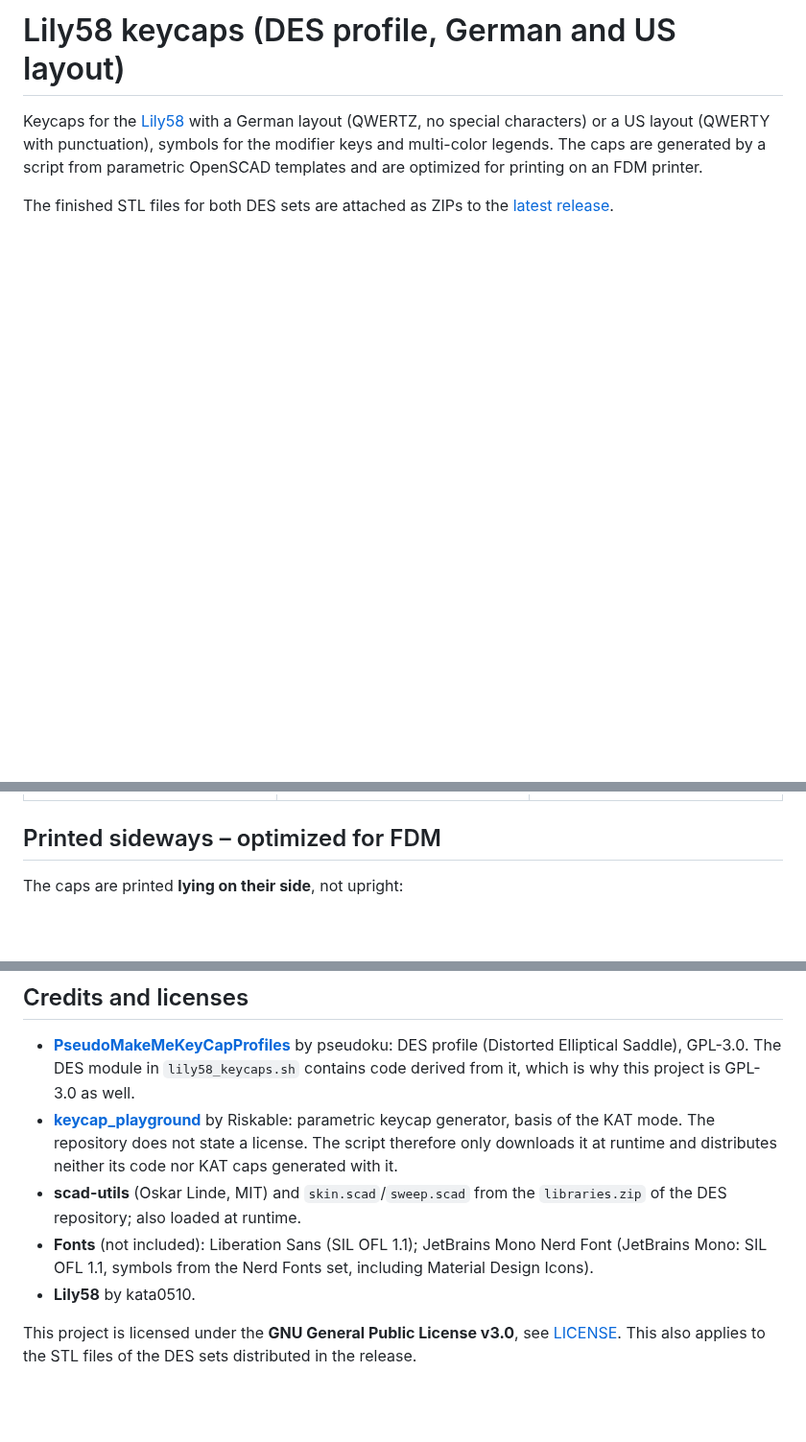
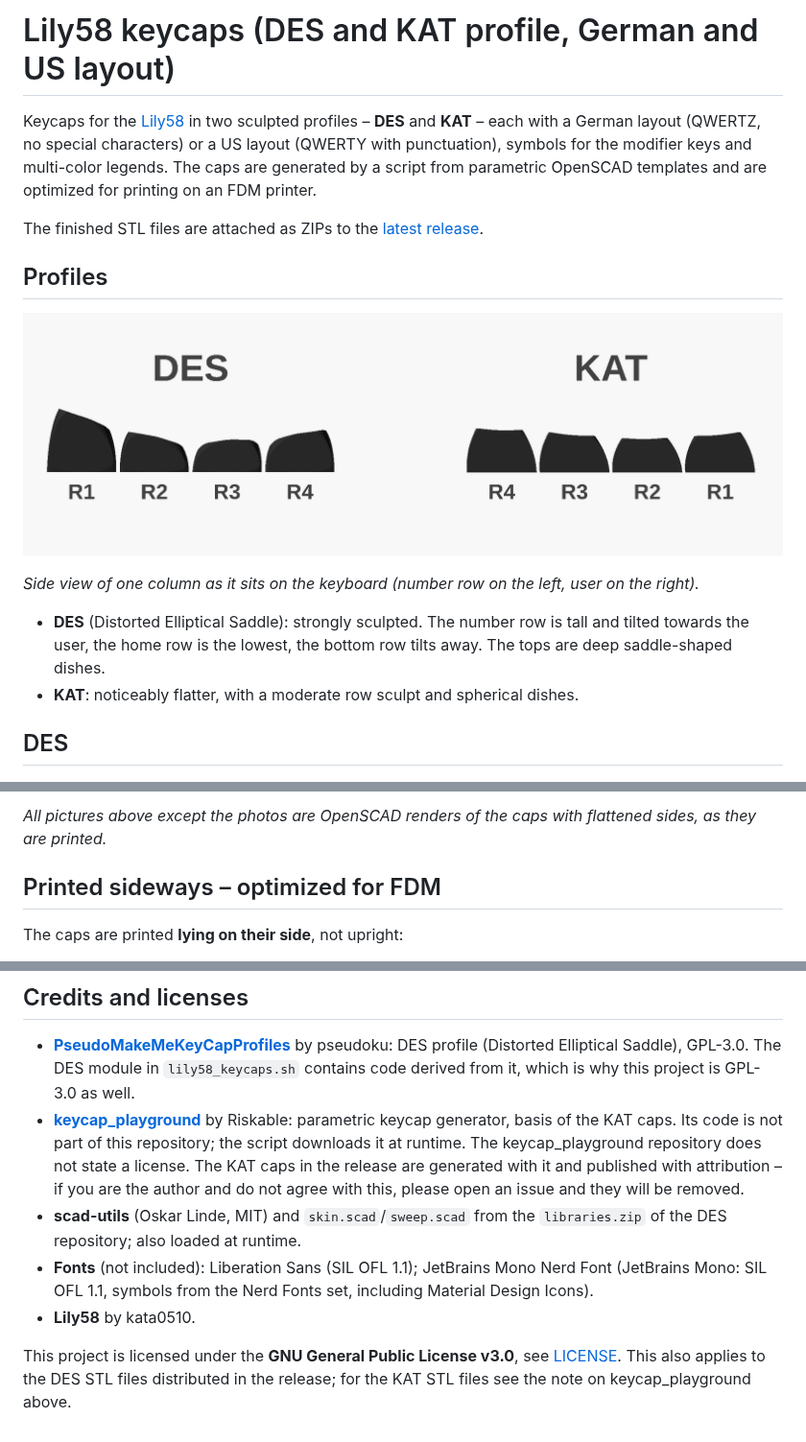
Before and after one commit to Craftsman1579/lily58-keycaps, a Markdown page: README.md, 3 parts joined by grey strips. Shown at 96% size. GitHub-like rendering; pictures changed too: docs/side_profiles.png (added); blank space fills up the shorter version.

```diff
--- a/README.md
+++ b/README.md
@@ -1,12 +1,24 @@
-# Lily58 keycaps (DES profile, German and US layout)
+# Lily58 keycaps (DES and KAT profile, German and US layout)
 
-Keycaps for the [Lily58](https://github.com/kata0510/Lily58) with a German layout (QWERTZ, no
-special characters) or a US layout (QWERTY with punctuation), symbols for the modifier keys and
-multi-color legends. The caps are generated by a script from parametric OpenSCAD templates and are
-optimized for printing on an FDM printer.
+Keycaps for the [Lily58](https://github.com/kata0510/Lily58) in two sculpted profiles – **DES** and
+**KAT** – each with a German layout (QWERTZ, no special characters) or a US layout (QWERTY with
+punctuation), symbols for the modifier keys and multi-color legends. The caps are generated by a
+script from parametric OpenSCAD templates and are optimized for printing on an FDM printer.
 
-The finished STL files for both DES sets are attached as ZIPs to the
-[latest release](../../releases/latest).
+The finished STL files are attached as ZIPs to the [latest release](../../releases/latest).
+
+## Profiles
+
+![Side profile of one column (2 W S X) in DES and KAT; the user sits on the right](docs/side_profiles.png)
+
+*Side view of one column as it sits on the keyboard (number row on the left, user on the right).*
+
+- **DES** (Distorted Elliptical Saddle): strongly sculpted. The number row is tall and tilted
+  towards the user, the home row is the lowest, the bottom row tilts away. The tops are deep
+  saddle-shaped dishes.
+- **KAT**: noticeably flatter, with a moderate row sculpt and spherical dishes.
+
+## DES
 
 ![DES set with legends in Lily58 arrangement](docs/des_set_labeled.png)
 
@@ -26,3 +55,5 @@ lay on the print bed:
+*All pictures above except the photos are OpenSCAD renders of the caps with flattened sides, as
+they are printed.*
 
 ## Printed sideways – optimized for FDM
 
@@ -151,9 +179,10 @@ generated caps:
   pseudoku: DES profile (Distorted Elliptical Saddle), GPL-3.0. The DES module in
   `lily58_keycaps.sh` contains code derived from it, which is why this project is GPL-3.0 as well.
 - **[keycap_playground](https://github.com/riskable/keycap_playground)** by Riskable: parametric
-  keycap generator, basis of the KAT mode. The repository does not state a license. The script
-  therefore only downloads it at runtime and distributes neither its code nor KAT caps generated
-  with it.
+  keycap generator, basis of the KAT caps. Its code is not part of this repository; the script
+  downloads it at runtime. The keycap_playground repository does not state a license. The KAT caps
+  in the release are generated with it and published with attribution – if you are the author and
+  do not agree with this, please open an issue and they will be removed.
 - **scad-utils** (Oskar Linde, MIT) and `skin.scad`/`sweep.scad` from the `libraries.zip` of the DES
   repository; also loaded at runtime.
 - **Fonts** (not included): Liberation Sans (SIL OFL 1.1); JetBrains Mono Nerd Font (JetBrains Mono:
@@ -161,4 +190,5 @@ generated caps:
 - **Lily58** by kata0510.
 
 This project is licensed under the **GNU General Public License v3.0**, see [LICENSE](LICENSE).
-This also applies to the STL files of the DES sets distributed in the release.
+This also applies to the DES STL files distributed in the release; for the KAT STL files see the
+note on keycap_playground above.
```
Also changed, not shown: other parts of README.md (+48 -34 lines), docs/kat_closeup.png (added), docs/kat_set_blank.png (added), docs/kat_set_labeled.png (added), docs/kat_set_us_labeled.png (added), 1 other file.
